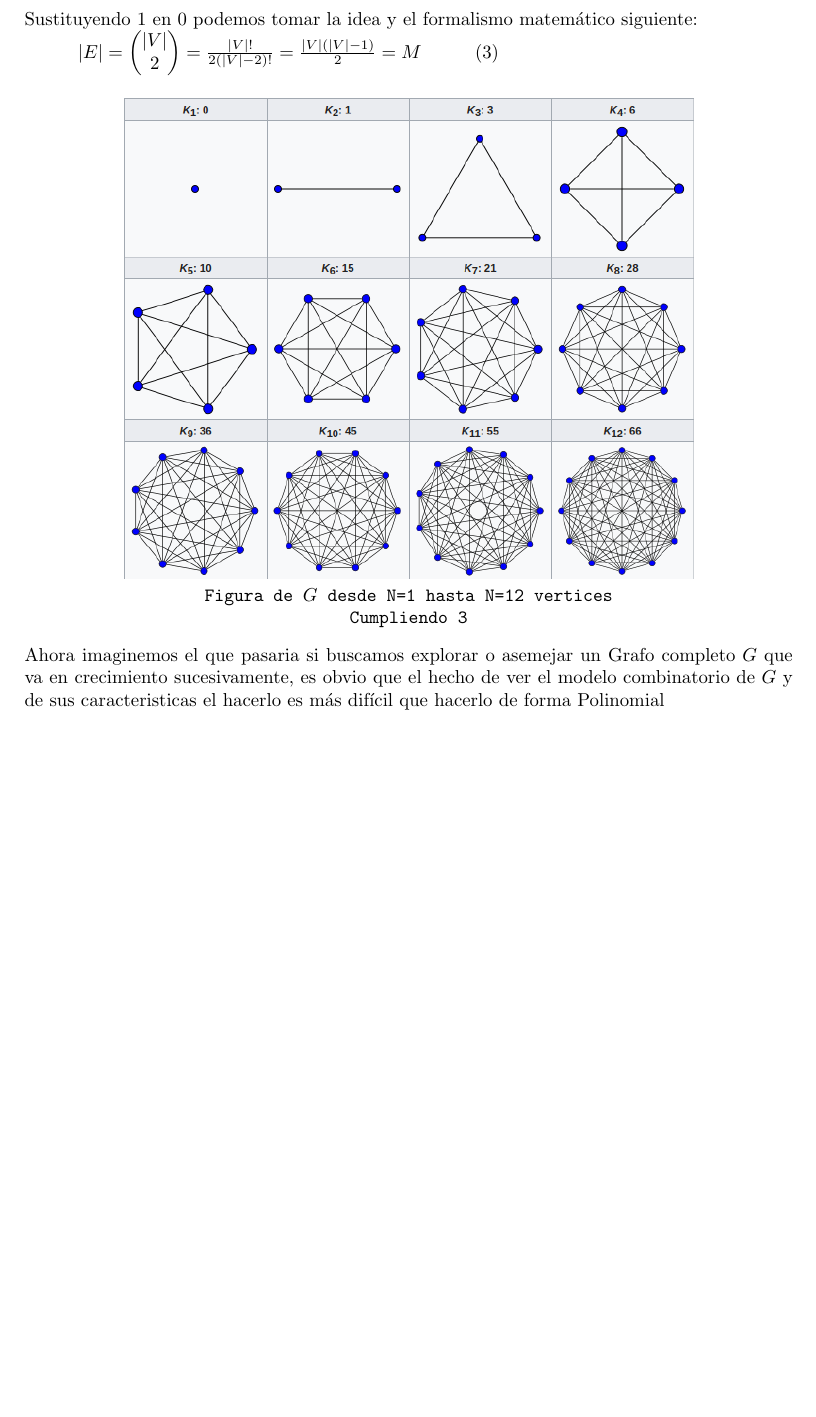
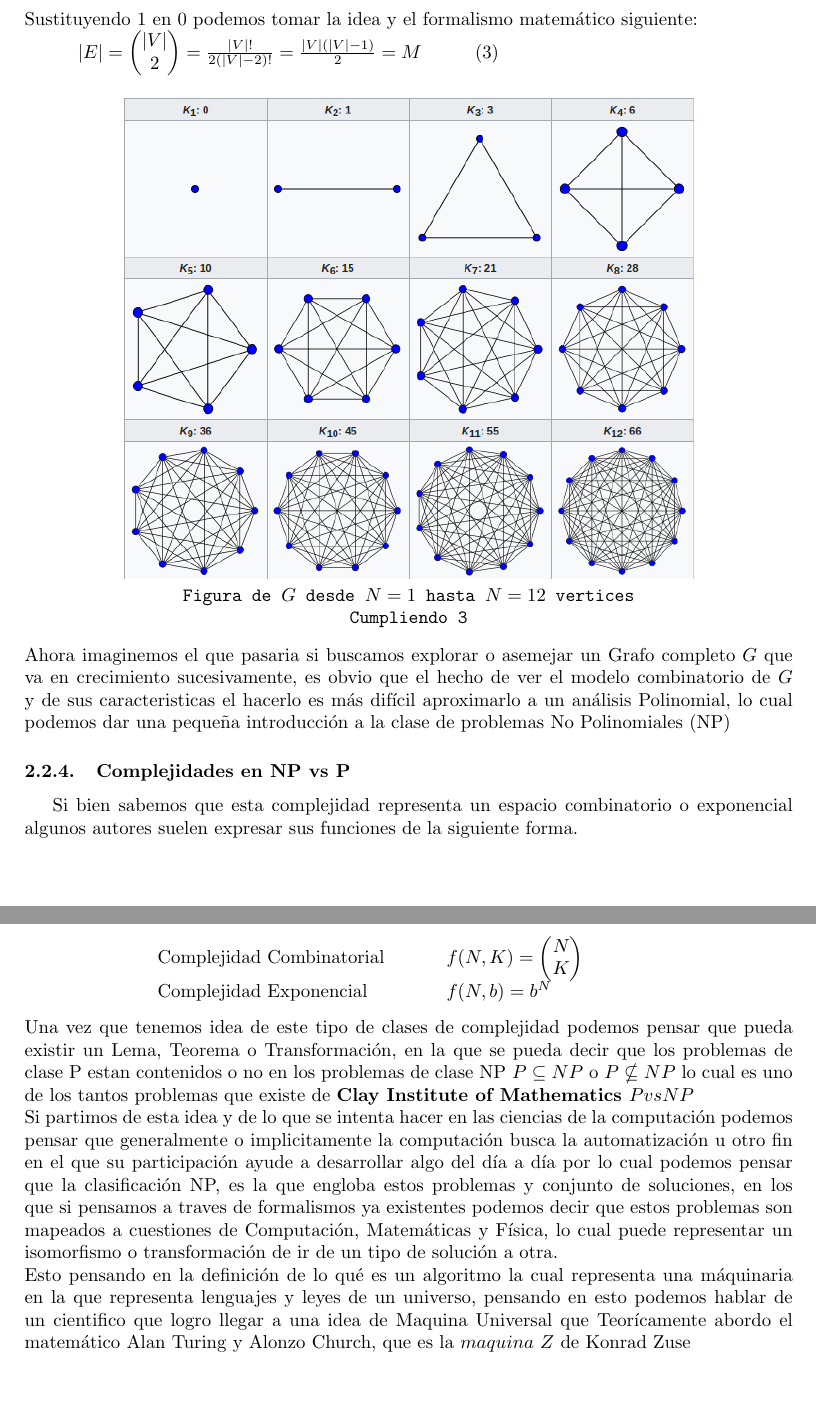
Before and after one commit to AdrianPardo99/classNotes, a LaTeX document (algoritmos/apuntes.tex): part of page 7 of 7 before the commit and two parts of pages 7 and 8 of 8 after it, the two joined at a grey line, cut so that both start at the same text, the shorter picture padded with empty space. Compiled offline with pdfLaTeX.

Commit message:
Universal Machine Z1,Z2,Z3 before the dinner

```diff
--- a/algoritmos/apuntes.tex
+++ b/algoritmos/apuntes.tex
@@ -244,10 +244,20 @@ Si pensamos que $G$ es completo (Es decir que cumple un modelo combinatorio)\\
 \end{pmatrix} = \frac{|V|!}{2(|V|-2)!} = \frac{|V| ( |V|-1 )}{2} = M $\tab$(3)$\\
 \begin{center}
   \includegraphics[scale=0.5]{images/grafoCompleto.png}\\
-  \texttt{Figura de $G$ desde N=1 hasta N=12 vertices\\Cumpliendo 3}
+  \texttt{Figura de $G$ desde $N=1$ hasta $N=12$ vertices\\Cumpliendo 3}
 \end{center}
-Ahora imaginemos el que pasaria si buscamos explorar o asemejar un Grafo completo $G$ que va en crecimiento sucesivamente, es obvio que el hecho de ver el modelo combinatorio de $G$ y de sus caracteristicas el hacerlo es más difícil que hacerlo de forma Polinomial
-
+Ahora imaginemos el que pasaria si buscamos explorar o asemejar un Grafo completo $G$ que va en crecimiento sucesivamente, es obvio que el hecho de ver el modelo combinatorio de $G$ y de sus caracteristicas el hacerlo es más difícil aproximarlo a un análisis Polinomial, lo cual podemos dar una pequeña introducción a la clase de problemas No Polinomiales (NP)
+\subsubsection{Complejidades en NP vs P}
+Si bien sabemos que esta complejidad representa un espacio combinatorio o exponencial algunos autores suelen expresar sus funciones de la siguiente forma.
+\begin{center}
+  \begin{tabular}{ p{5cm} p{4cm} }
+    Complejidad Combinatorial & $f(N,K)=\begin{pmatrix}N\\K\end{pmatrix}$\\
+    Complejidad Exponencial & $f(N,b)=b^N$\\
+  \end{tabular}
+\end{center}
+Una vez que tenemos idea de este tipo de clases de complejidad podemos pensar que pueda existir un Lema, Teorema o Transformación, en la que se pueda decir que los problemas de clase P estan contenidos o no en los problemas de clase NP $P \subseteq NP $ o $P \nsubseteq NP$ lo cual es uno de los tantos problemas que existe de \textbf{Clay Institute of Mathematics $P vs NP$}\\
+Si partimos de esta idea y de lo que se intenta hacer en las ciencias de la computación podemos pensar que generalmente o implicitamente la computación busca la automatización u otro fin en el que su participación ayude a desarrollar algo del día a día por lo cual podemos pensar que la clasificación NP, es la que engloba estos problemas y conjunto de soluciones, en los que si pensamos a traves de formalismos ya existentes podemos decir que estos problemas son mapeados a cuestiones de Computación, Matemáticas y Física, lo cual puede representar un isomorfismo o transformación de ir de un tipo de solución a otra.\\
+Esto pensando en la definición de lo qué es un algoritmo la cual representa una máquinaria en la que representa lenguajes y leyes de un universo, pensando en esto podemos hablar de un cientifico que logro llegar a una idea de Maquina Universal que Teorícamente abordo el matemático Alan Turing y Alonzo Church, que es la $maquina$ $Z$ de Konrad Zuse
 
 \printindex
 \end{document}
```
Also changed, not shown: algoritmos/apuntes.tex (2 more changed lines).
